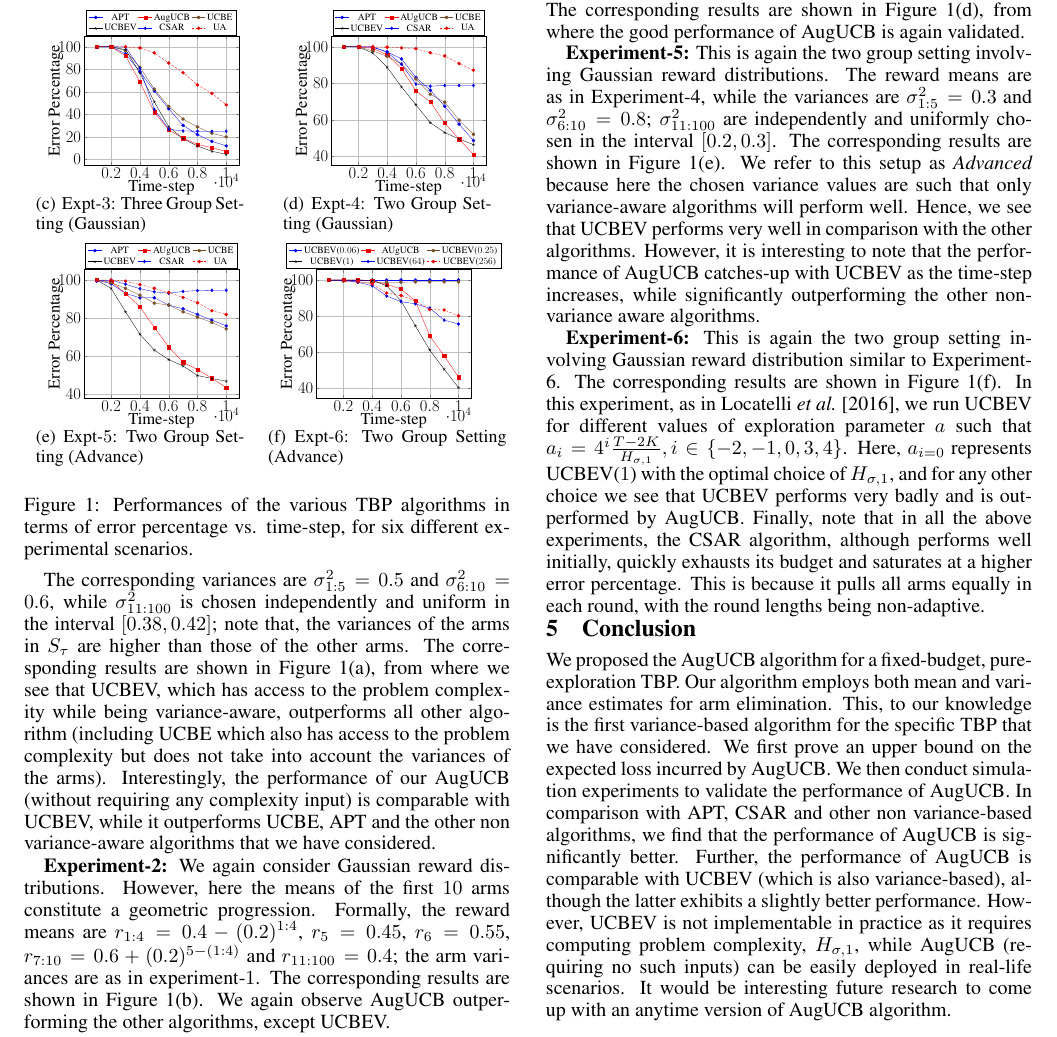
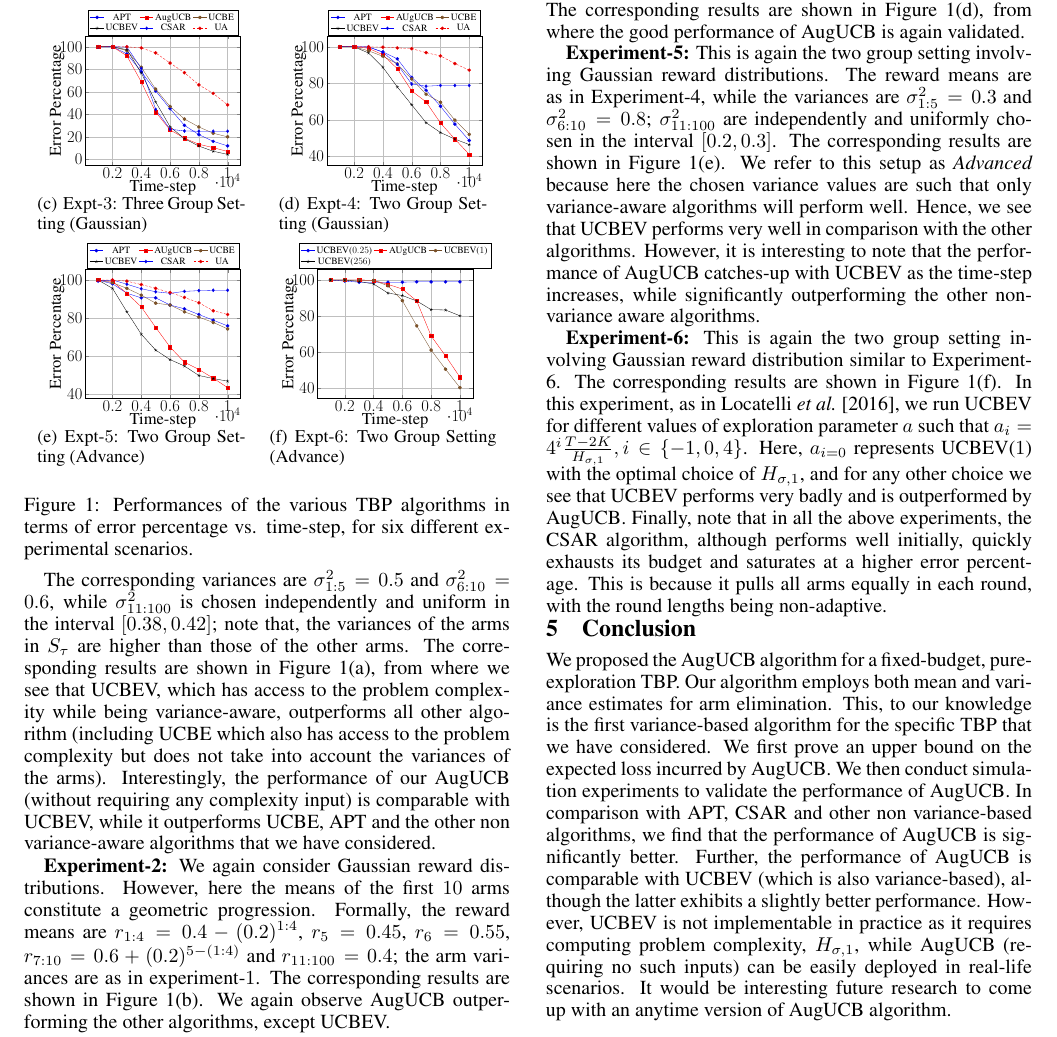
Before and after one commit to Subhojyoti/tbandit_IJCAI, a LaTeX paper (ijcai17.tex, which reads expt.tex): part of page 6 of 7, cut so that both start at the same text. Compiled offline with pdfLaTeX.

Commit message:
Latest on 20/2/2016

```diff
--- a/expt.tex
+++ b/expt.tex
@@ -231,17 +231,18 @@ note that, the variances of the arms in $S_\tau$ are higher than those of the ot
 		clip=true,
   		legend style={at={(0.5,1.2)},anchor=north, legend columns=3} ]
         % UCB
-		\addplot table{results/budgetTestGR3/testUCBEMV1_0.06_comp_subsampled.txt};
+		\addplot table{results/budgetTestGR3/testUCBEMV1_0.25_comp_subsampled.txt};
 		\addplot table{results/budgetTestGR3/AugUCB1_comp_subsampled.txt};
 		%\addplot table{results/budgetTestGP/AugUCBV_1_13_comp_subsampled.txt};
-		\addplot table{results/budgetTestGR3/testUCBEMV1_0.25_comp_subsampled.txt};
+		%\addplot table{results/budgetTestGR3/testUCBEMV1_0.25_comp_subsampled.txt};
 		\addplot table{results/budgetTestGR3/UCBEMV1_comp_subsampled.txt};
-		\addplot table{results/budgetTestGR3/testUCBEMV1_64_comp_subsampled.txt};
+		%\addplot table{results/budgetTestGR3/testUCBEMV1_64_comp_subsampled.txt};
 		\addplot table{results/budgetTestGR3/testUCBEMV1_256_comp_subsampled.txt};
 		%\addplot table{results/budgetTestGP/AugUCBM12_comp_subsampled.txt};
 		%\addplot table{results/budgetTestGP/AugUCBV1_comp_subsampled.txt};
         %\legend{APT,AugUCB,UCBE,UCBEV,CSAR,Unif Alloc,AugUCBM,AugUCBV}
-        \legend{UCBEV($0.06$),AUgUCB,UCBEV($0.25$),UCBEV($1$),UCBEV($64$),UCBEV($256$)}
+        \legend{UCBEV($0.25$),AUgUCB,UCBEV($1$),UCBEV($256$)}
+        %\legend{UCBEV($0.06$),AUgUCB,UCBEV($0.25$),UCBEV($1$),UCBEV($64$),UCBEV($256$)}
         %\legend{APT,AugUCB,UCBE,UCBEV,CSAR,Unif Alloc}
       	\end{axis}
       	\label{Fig:budgetExpt6}
@@ -319,4 +320,4 @@ here the chosen variance values are such that only  variance-aware algorithms wi
 Hence, we see that UCBEV performs very well in comparison with the other algorithms. However,  it is interesting to note that the performance of  AugUCB catches-up with UCBEV as the time-step increases, while significantly outperforming the other non-variance aware algorithms.
 % Because of such large difference in the variances between the arms below and above $\tau$, APT, UCBE and CSAR performs very badly.
 
-\textbf{Experiment-6:} This is again the two group setting involving Gaussian reward distribution similar to Experiment-6. The corresponding results are shown in Figure \ref{Fig:budgetExpt6}. In this experiment, as in \cite{locatelli2016optimal}, we run UCBEV for different values of exploration parameter $a$ such that $ a_{i} = 4^{i} \frac{T-2K}{H_{\sigma,1}}, i \in \lbrace -2,-1,0,3,4 \rbrace$. Here, $a_{i=0}$ represents UCBEV($1$) with the optimal choice of $H_{\sigma ,1}$, and for any other choice we see that UCBEV performs very badly and is outperformed by AugUCB. Finally, note that in all the above experiments, the CSAR algorithm, although performs well initially, quickly exhausts its budget and saturates at a higher error percentage. This is because it pulls all arms equally in each round, with the round lengths being non-adaptive.
+\textbf{Experiment-6:} This is again the two group setting involving Gaussian reward distribution similar to Experiment-6. The corresponding results are shown in Figure \ref{Fig:budgetExpt6}. In this experiment, as in \cite{locatelli2016optimal}, we run UCBEV for different values of exploration parameter $a$ such that $ a_{i} = 4^{i} \frac{T-2K}{H_{\sigma,1}}, i \in \lbrace -1,0,4 \rbrace$. Here, $a_{i=0}$ represents UCBEV($1$) with the optimal choice of $H_{\sigma ,1}$, and for any other choice we see that UCBEV performs very badly and is outperformed by AugUCB. Finally, note that in all the above experiments, the CSAR algorithm, although performs well initially, quickly exhausts its budget and saturates at a higher error percentage. This is because it pulls all arms equally in each round, with the round lengths being non-adaptive.
```
Also changed, not shown: ijcai17.pdf, 2 other files.
